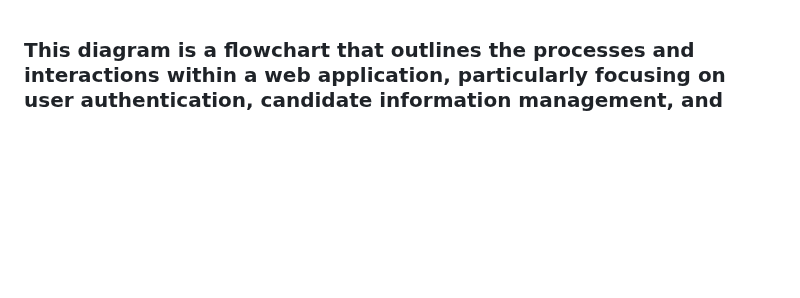
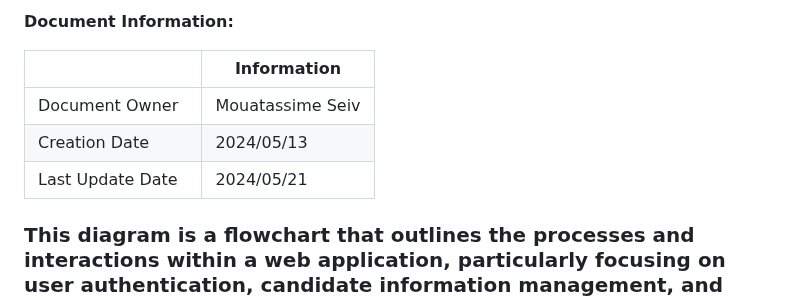
Before and after one commit to algosup/2023-2024-project-5-flutter-team-2, a Markdown page: Docs/Technical/Diagramm-Link.md, the part around the change. GitHub-like rendering; blank space fills up the shorter version.

```diff
--- a/Docs/Technical/Diagramm-Link.md
+++ b/Docs/Technical/Diagramm-Link.md
@@ -1,3 +1,11 @@
+**Document Information:**
+
+|                   | Information |
+| ----------------- | ----------- |
+| Document Owner    | Mouatassime Seiv|
+| Creation Date     | 2024/05/13  |
+| Last Update Date  | 2024/05/21  |
+
 ### This diagram is a flowchart that outlines the processes and interactions within a web application, particularly focusing on user authentication, candidate information management, and settings. Here's a step-by-step breakdown:
 
 1 - Password and logins
```
